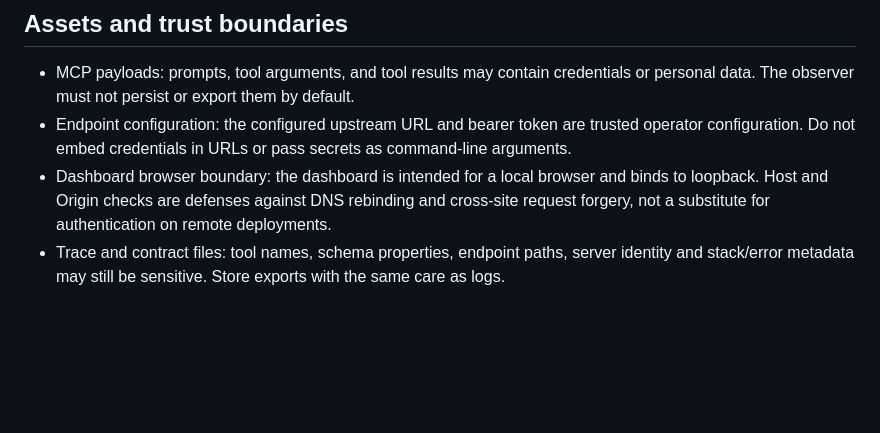
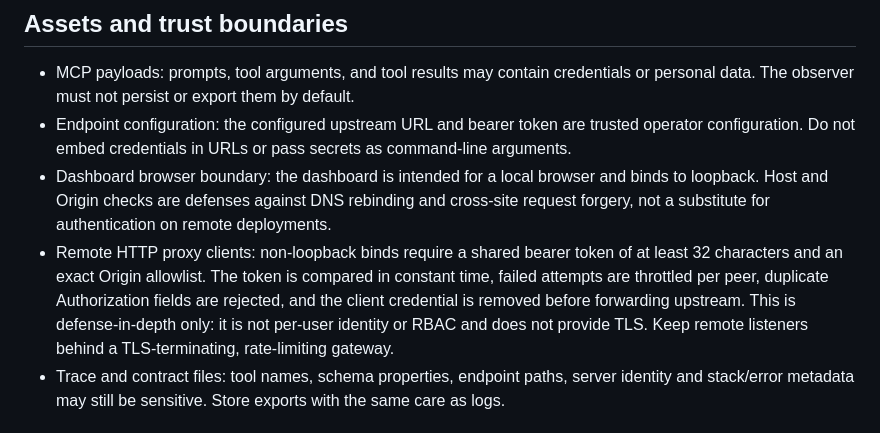
Before and after one commit to KUNDURUHIMANEESHREDDY/mcp-inspector, a Markdown page: SECURITY_MODEL.md, the part around the change. Rendered like a GitHub page; blank space fills up the shorter version.

Commit message:
docs(security): document remote proxy trust boundary

```diff
--- a/SECURITY_MODEL.md
+++ b/SECURITY_MODEL.md
@@ -9,6 +9,7 @@ MCP Inspector is a local developer diagnostic tool and protocol observer. It is
 - MCP payloads: prompts, tool arguments, and tool results may contain credentials or personal data. The observer must not persist or export them by default.
 - Endpoint configuration: the configured upstream URL and bearer token are trusted operator configuration. Do not embed credentials in URLs or pass secrets as command-line arguments.
 - Dashboard browser boundary: the dashboard is intended for a local browser and binds to loopback. Host and Origin checks are defenses against DNS rebinding and cross-site request forgery, not a substitute for authentication on remote deployments.
+- Remote HTTP proxy clients: non-loopback binds require a shared bearer token of at least 32 characters and an exact Origin allowlist. The token is compared in constant time, failed attempts are throttled per peer, duplicate Authorization fields are rejected, and the client credential is removed before forwarding upstream. This is defense-in-depth only: it is not per-user identity or RBAC and does not provide TLS. Keep remote listeners behind a TLS-terminating, rate-limiting gateway.
 - Trace and contract files: tool names, schema properties, endpoint paths, server identity and stack/error metadata may still be sensitive. Store exports with the same care as logs.
 
 ## Controls implemented in this repository
```
